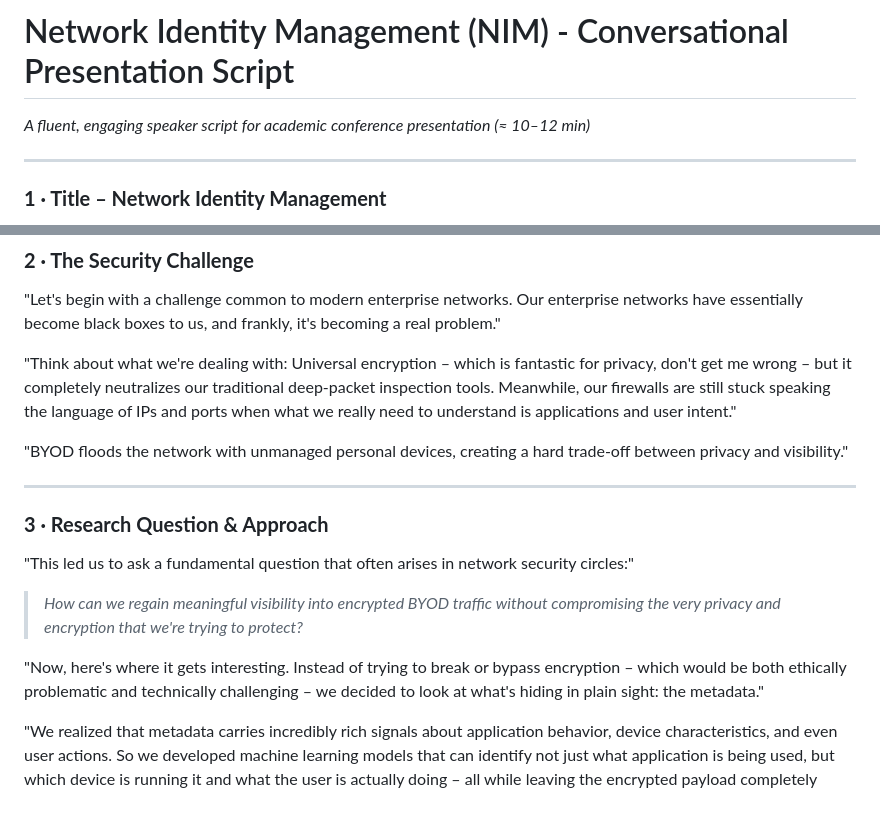
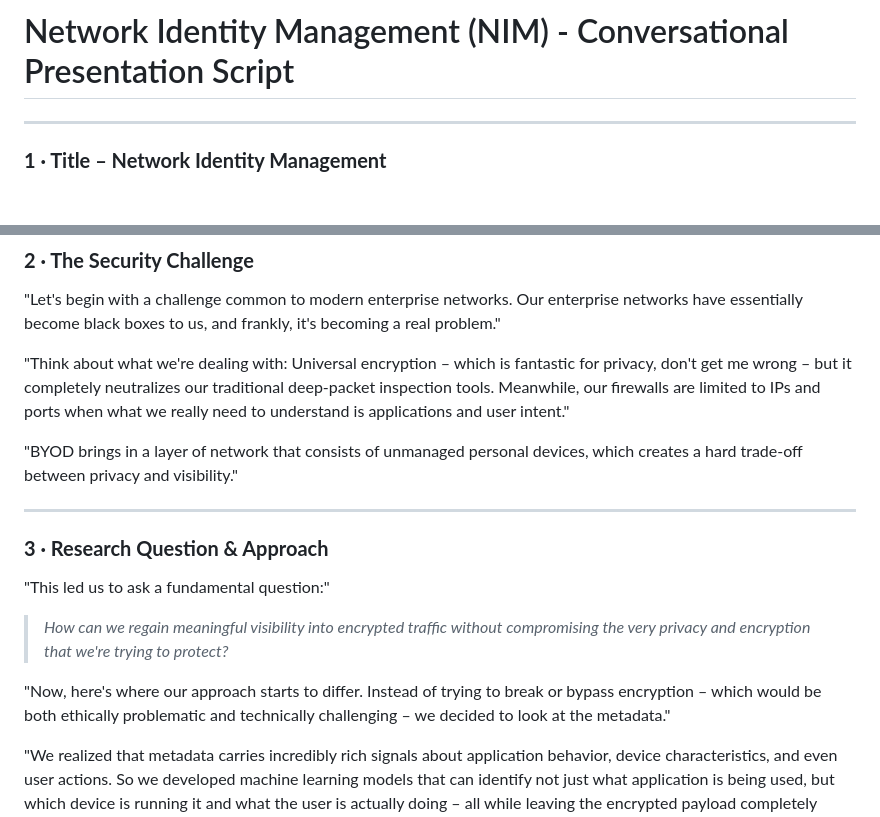
Before and after one commit to cenab/nim-presentation, a Markdown page: docs/PRESENTATION-SCRIPT.md, 2 parts joined by grey strips. GitHub-like rendering; blank space fills up the shorter version.

Commit message:
some changes to the presentation

```diff
--- a/docs/PRESENTATION-SCRIPT.md
+++ b/docs/PRESENTATION-SCRIPT.md
@@ -1,6 +1,4 @@
 # Network Identity Management (NIM) - Conversational Presentation Script
-
-*A fluent, engaging speaker script for academic conference presentation (≈ 10–12 min)*
 
 ---
 
@@ -18,19 +16,19 @@
 
 "Let's begin with a challenge common to modern enterprise networks. Our enterprise networks have essentially become black boxes to us, and frankly, it's becoming a real problem."
 
-"Think about what we're dealing with: Universal encryption – which is fantastic for privacy, don't get me wrong – but it completely neutralizes our traditional deep-packet inspection tools. Meanwhile, our firewalls are still stuck speaking the language of IPs and ports when what we really need to understand is applications and user intent."
+"Think about what we're dealing with: Universal encryption – which is fantastic for privacy, don't get me wrong – but it completely neutralizes our traditional deep-packet inspection tools. Meanwhile, our firewalls are limited to IPs and ports when what we really need to understand is applications and user intent."
 
-"BYOD floods the network with unmanaged personal devices, creating a hard trade-off between privacy and visibility."
+"BYOD brings in a layer of network that consists of unmanaged personal devices, which creates a hard trade-off between privacy and visibility."
 
 ---
 
 ### **3 · Research Question & Approach**
 
-"This led us to ask a fundamental question that often arises in network security circles:"
+"This led us to ask a fundamental question:"
 
-> *How can we regain meaningful visibility into encrypted BYOD traffic without compromising the very privacy and encryption that we're trying to protect?*
+> *How can we regain meaningful visibility into encrypted traffic without compromising the very privacy and encryption that we're trying to protect?*
 
-"Now, here's where it gets interesting. Instead of trying to break or bypass encryption – which would be both ethically problematic and technically challenging – we decided to look at what's hiding in plain sight: the metadata."
+"Now, here's where our approach starts to differ. Instead of trying to break or bypass encryption – which would be both ethically problematic and technically challenging – we decided to look at the metadata."
 
 "We realized that metadata carries incredibly rich signals about application behavior, device characteristics, and even user actions. So we developed machine learning models that can identify not just what application is being used, but which device is running it and what the user is actually doing – all while leaving the encrypted payload completely untouched."
 
```
